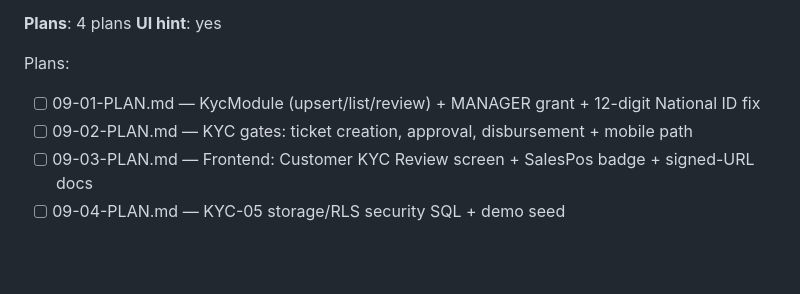
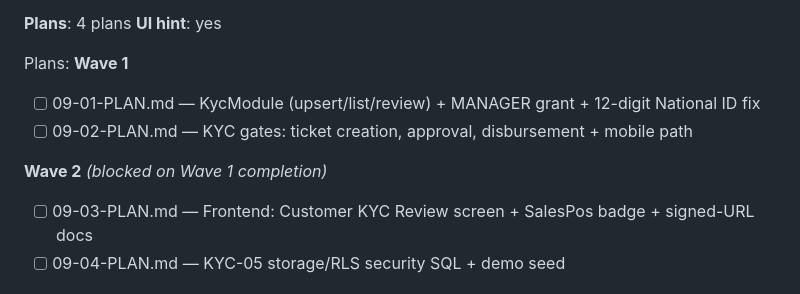
Before and after one commit to WorkzbyArvie/Integrated-pawnshop-v2, a Markdown page: .planning/ROADMAP.md, the part around the change. Drawn GitHub-style; blank space fills up the shorter version.

```diff
--- a/.planning/ROADMAP.md
+++ b/.planning/ROADMAP.md
@@ -90,8 +90,13 @@ PawnGold is a full-stack SaaS pawnshop platform (React dashboard + NestJS + Pris
 **UI hint**: yes
 
 Plans:
+**Wave 1**
+
 - [ ] 09-01-PLAN.md — KycModule (upsert/list/review) + MANAGER grant + 12-digit National ID fix
 - [ ] 09-02-PLAN.md — KYC gates: ticket creation, approval, disbursement + mobile path
+
+**Wave 2** *(blocked on Wave 1 completion)*
+
 - [ ] 09-03-PLAN.md — Frontend: Customer KYC Review screen + SalesPos badge + signed-URL docs
 - [ ] 09-04-PLAN.md — KYC-05 storage/RLS security SQL + demo seed
 
```
Also changed, not shown: .planning/STATE.md (+17 -16 lines).
